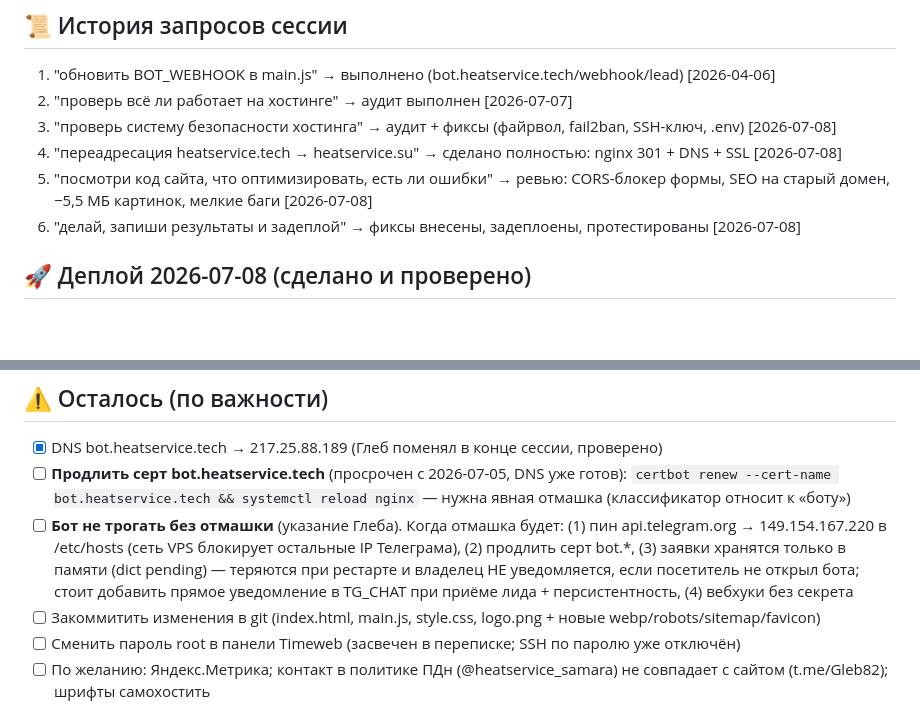
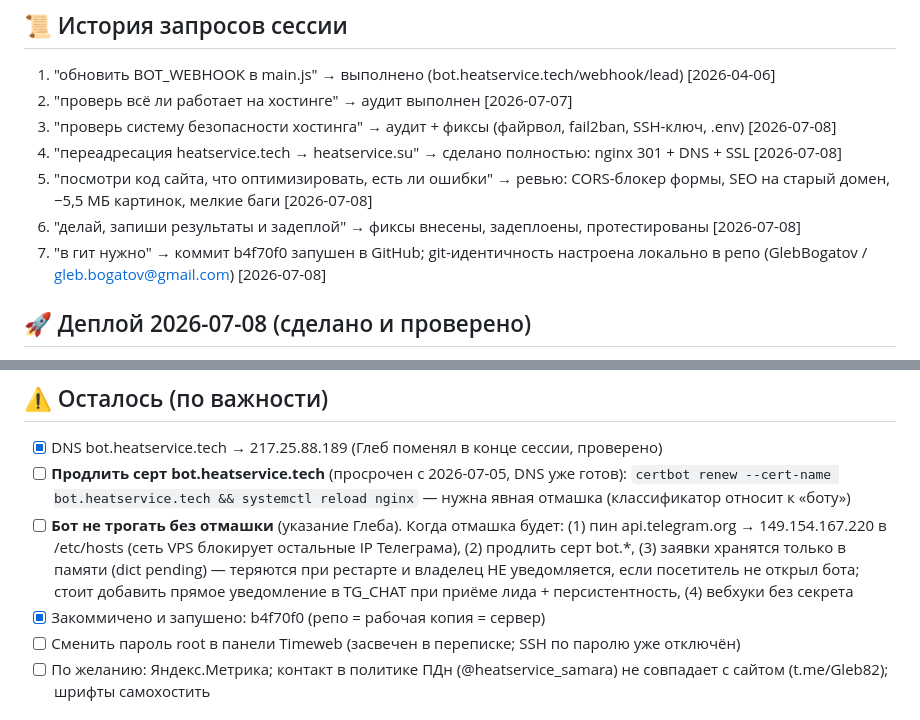
Before and after one commit to GlebBogatov/HS_Site, a Markdown page: SESSION.md, 2 parts joined by grey strips. Rendered like a GitHub page; blank space fills up the shorter version.

Commit message:
docs: session log update — commit pushed, git identity configured
Co-Authored-By: Claude Fable 5 <noreply@anthropic.com>

```diff
--- a/SESSION.md
+++ b/SESSION.md
@@ -11,6 +11,7 @@
 4. "переадресация heatservice.tech → heatservice.su" → сделано полностью: nginx 301 + DNS + SSL [2026-07-08]
 5. "посмотри код сайта, что оптимизировать, есть ли ошибки" → ревью: CORS-блокер формы, SEO на старый домен, −5,5 МБ картинок, мелкие баги [2026-07-08]
 6. "делай, запиши результаты и задеплой" → фиксы внесены, задеплоены, протестированы [2026-07-08]
+7. "в гит нужно" → коммит b4f70f0 запушен в GitHub; git-идентичность настроена локально в репо (GlebBogatov / gleb.bogatov@gmail.com) [2026-07-08]
 
 ## 🚀 Деплой 2026-07-08 (сделано и проверено)
 - [x] **Форма → /api/lead**: main.js шлёт на относительный путь, nginx проксирует в бот (127.0.0.1:8000/webhook/lead). CORS-проблема исчезла: тестовый POST через https://heatservice.su/api/lead → 200, бот записал заявку в pending
@@ -26,7 +27,7 @@
 - [x] DNS bot.heatservice.tech → 217.25.88.189 (Глеб поменял в конце сессии, проверено)
 - [ ] **Продлить серт bot.heatservice.tech** (просрочен с 2026-07-05, DNS уже готов): `certbot renew --cert-name bot.heatservice.tech && systemctl reload nginx` — нужна явная отмашка (классификатор относит к «боту»)
 - [ ] **Бот не трогать без отмашки** (указание Глеба). Когда отмашка будет: (1) пин api.telegram.org → 149.154.167.220 в /etc/hosts (сеть VPS блокирует остальные IP Телеграма), (2) продлить серт bot.*, (3) заявки хранятся только в памяти (dict pending) — теряются при рестарте и владелец НЕ уведомляется, если посетитель не открыл бота; стоит добавить прямое уведомление в TG_CHAT при приёме лида + персистентность, (4) вебхуки без секрета
-- [ ] Закоммитить изменения в git (index.html, main.js, style.css, logo.png + новые webp/robots/sitemap/favicon)
+- [x] Закоммичено и запушено: b4f70f0 (репо = рабочая копия = сервер)
 - [ ] Сменить пароль root в панели Timeweb (засвечен в переписке; SSH по паролю уже отключён)
 - [ ] По желанию: Яндекс.Метрика; контакт в политике ПДн (@heatservice_samara) не совпадает с сайтом (t.me/Gleb82); шрифты самохостить
 
```
